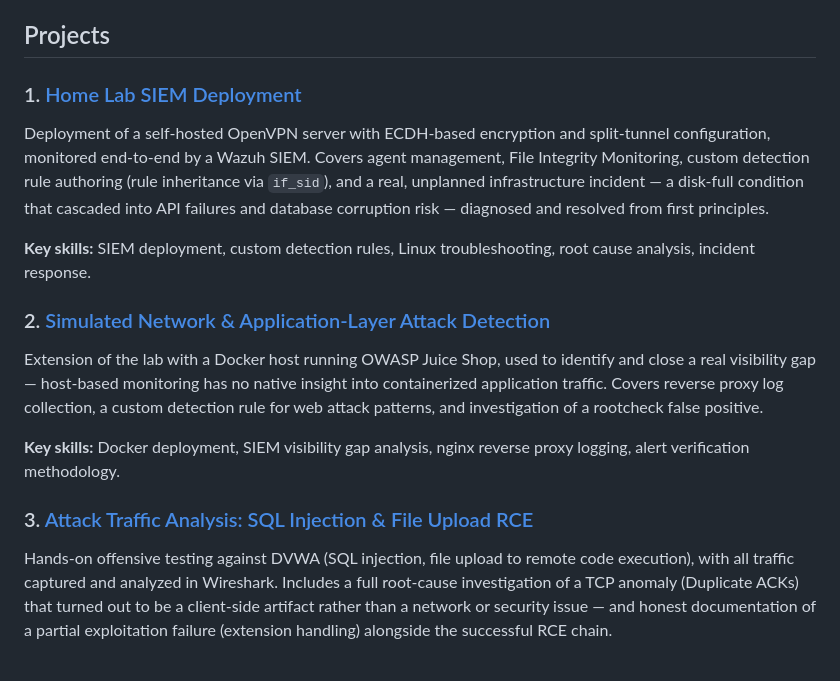
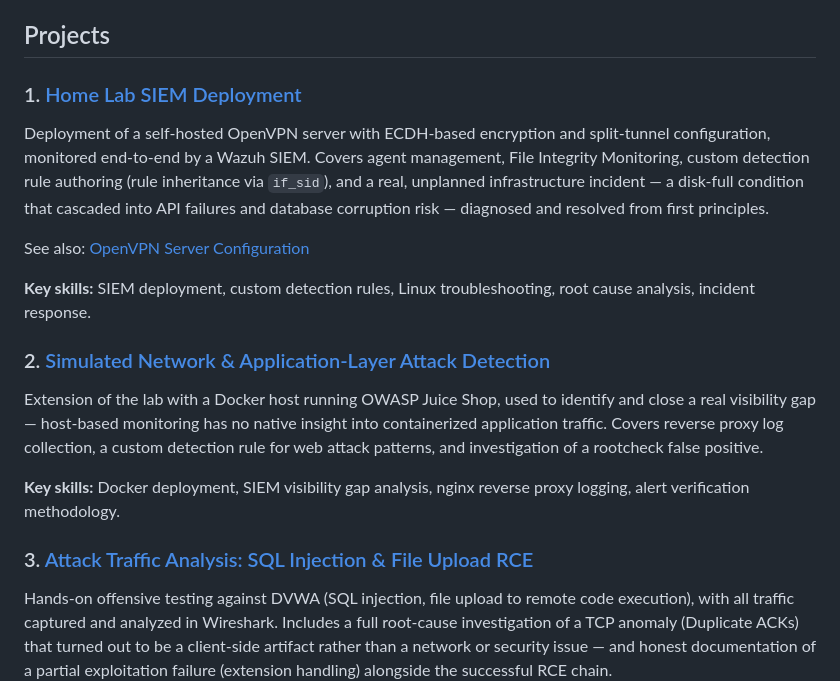
Before and after one commit to CyberOwl555/Cyber_Portfolio, a Markdown page: README.md, the part around one of its changes. GitHub-like rendering; blank space fills up the shorter version.

```diff
--- a/README.md
+++ b/README.md
@@ -22,4 +22,6 @@ Currently working in a NOC with responsibility for enterprise patch management (
 Deployment of a self-hosted OpenVPN server with ECDH-based encryption and split-tunnel configuration, monitored end-to-end by a Wazuh SIEM. Covers agent management, File Integrity Monitoring, custom detection rule authoring (rule inheritance via `if_sid`), and a real, unplanned infrastructure incident — a disk-full condition that cascaded into API failures and database corruption risk — diagnosed and resolved from first principles.
+
+See also: [OpenVPN Server Configuration](./OpenVPN_Wazuh_Project/OpenVPN-Server-Configuration.md)
 
 **Key skills:** SIEM deployment, custom detection rules, Linux troubleshooting, root cause analysis, incident response.
 
```
Also changed, not shown: other parts of README.md (+3 -3 lines).
